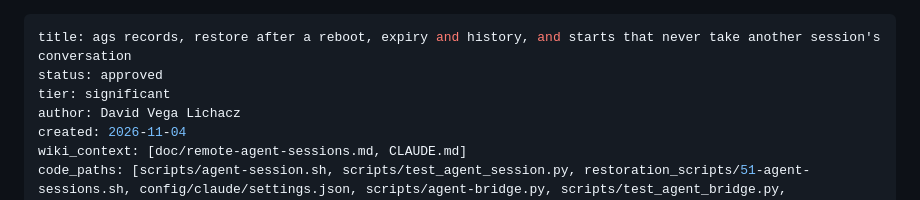
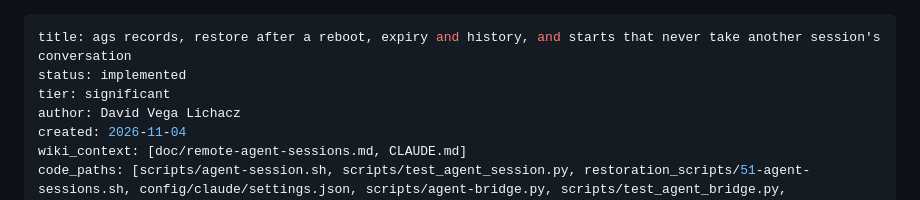
Before and after one commit to realdavidvega/dotfiles, a Markdown page: design/0006-ags-records.md, the part around the change. Rendered like a GitHub page.

Commit message:
docs(design): 0006 ags records implemented
Rolled out on the hub on 2026-11-05: H1, H2 before and after, and H3 pass,
and step 16 records pp- sessions.

Co-Authored-By: Claude Opus 5.5 <noreply@anthropic.com>

```diff
--- a/design/0006-ags-records.md
+++ b/design/0006-ags-records.md
@@ -1,6 +1,6 @@
 ---
 title: ags records, restore after a reboot, expiry and history, and starts that never take another session's conversation
-status: approved
+status: implemented
 tier: significant
 author: David Vega Lichacz
 created: 2026-11-04
```
